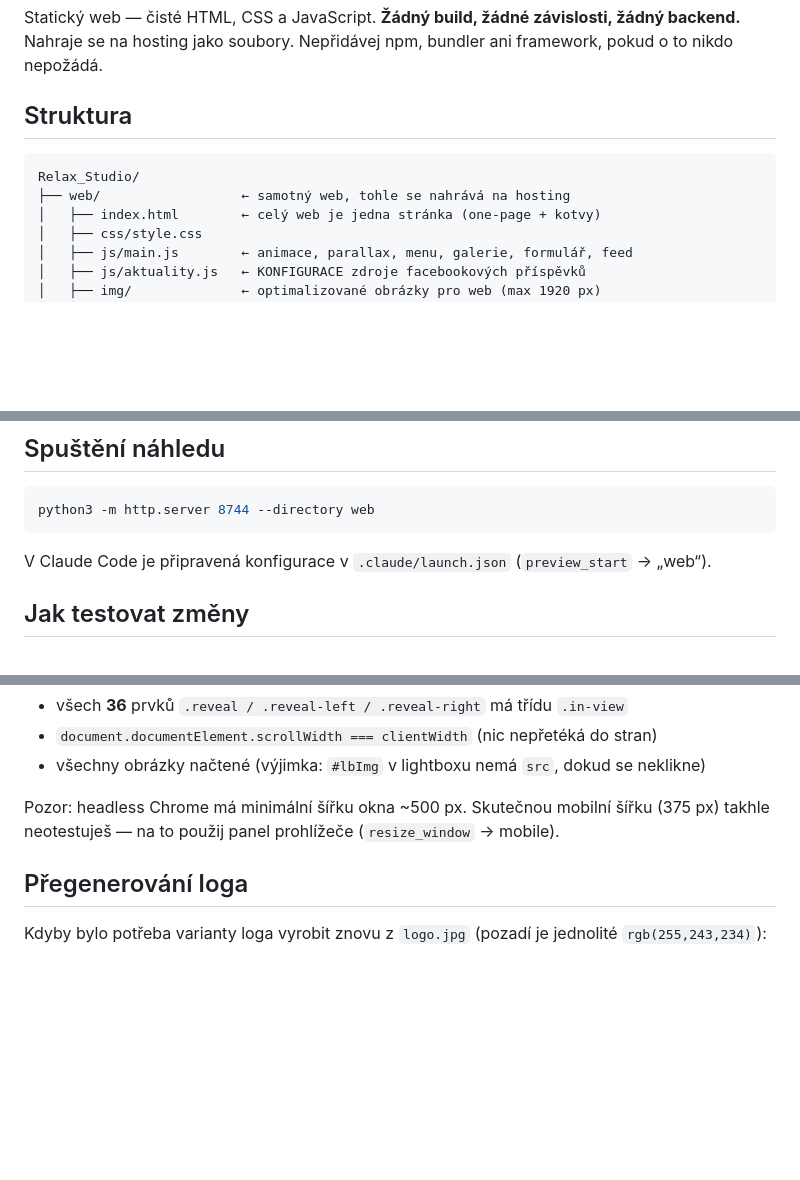
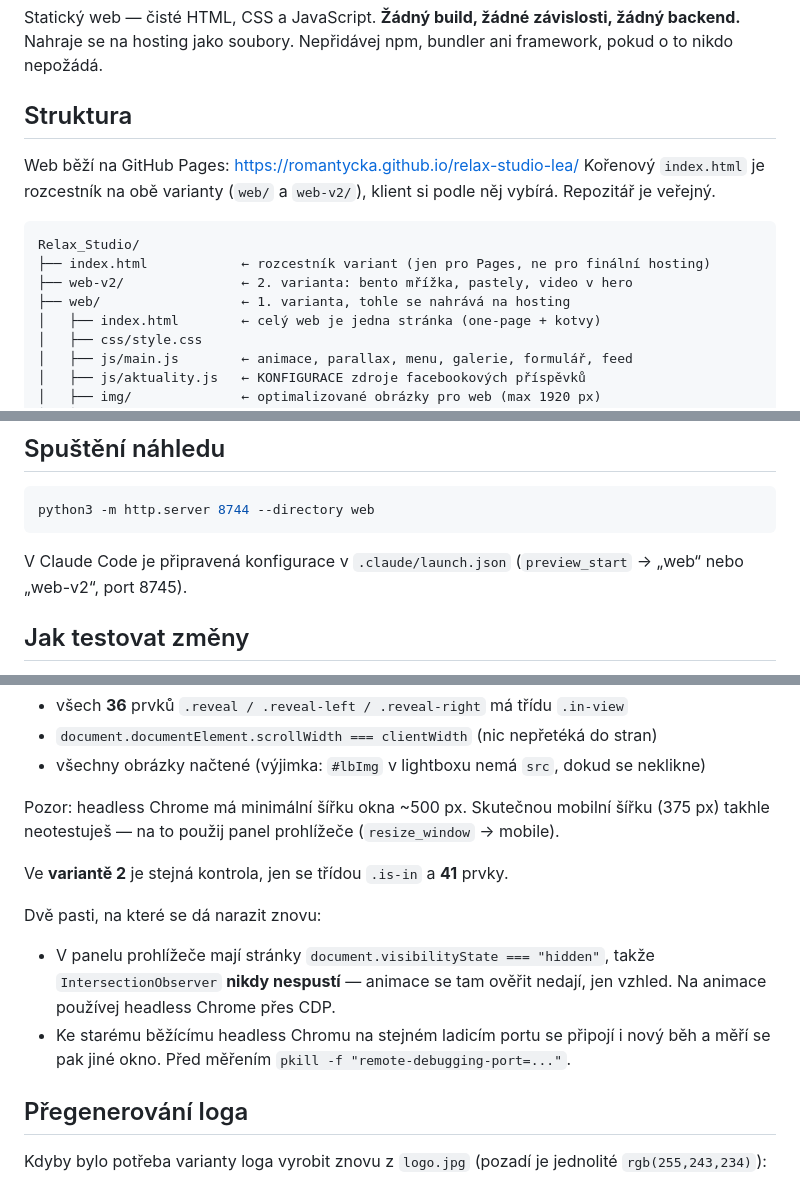
Before and after one commit to romantycka/relax-studio-lea, a Markdown page: CLAUDE.md, 3 parts joined by grey strips. Drawn GitHub-style; blank space fills up the shorter version.

Commit message:
Doplněna dokumentace: varianta 2, nasazení a pasti při testování
Co-Authored-By: Claude Opus 5 <noreply@anthropic.com>

````diff
--- a/CLAUDE.md
+++ b/CLAUDE.md
@@ -10,9 +10,15 @@ Nahraje se na hosting jako soubory. Nepřidávej npm, bundler ani framework, pok
 
 ## Struktura
 
+Web běží na GitHub Pages: https://romantycka.github.io/relax-studio-lea/
+Kořenový `index.html` je rozcestník na obě varianty (`web/` a `web-v2/`), klient si podle
+něj vybírá. Repozitář je veřejný.
+
 ```
 Relax_Studio/
-├── web/                  ← samotný web, tohle se nahrává na hosting
+├── index.html            ← rozcestník variant (jen pro Pages, ne pro finální hosting)
+├── web-v2/               ← 2. varianta: bento mřížka, pastely, video v hero
+├── web/                  ← 1. varianta, tohle se nahrává na hosting
 │   ├── index.html        ← celý web je jedna stránka (one-page + kotvy)
 │   ├── css/style.css
 │   ├── js/main.js        ← animace, parallax, menu, galerie, formulář, feed
@@ -89,7 +95,8 @@ Pokud by se přidával server, musí se řešit ochrana proti spamu a souhlas se
 python3 -m http.server 8744 --directory web
 ```
 
-V Claude Code je připravená konfigurace v `.claude/launch.json` (`preview_start` → „web“).
+V Claude Code je připravená konfigurace v `.claude/launch.json` (`preview_start` → „web“
+nebo „web-v2“, port 8745).
 
 ## Jak testovat změny
 
@@ -104,6 +111,15 @@ Co má po projetí celé stránky vyjít:
 
 Pozor: headless Chrome má minimální šířku okna ~500 px. Skutečnou mobilní šířku (375 px)
 takhle neotestuješ — na to použij panel prohlížeče (`resize_window` → mobile).
+
+Ve **variantě 2** je stejná kontrola, jen se třídou `.is-in` a **41** prvky.
+
+Dvě pasti, na které se dá narazit znovu:
+- V panelu prohlížeče mají stránky `document.visibilityState === "hidden"`, takže
+  `IntersectionObserver` **nikdy nespustí** — animace se tam ověřit nedají, jen vzhled.
+  Na animace používej headless Chrome přes CDP.
+- Ke starému běžícímu headless Chromu na stejném ladicím portu se připojí i nový běh
+  a měří se pak jiné okno. Před měřením `pkill -f "remote-debugging-port=..."`.
 
 ## Přegenerování loga
 
````
